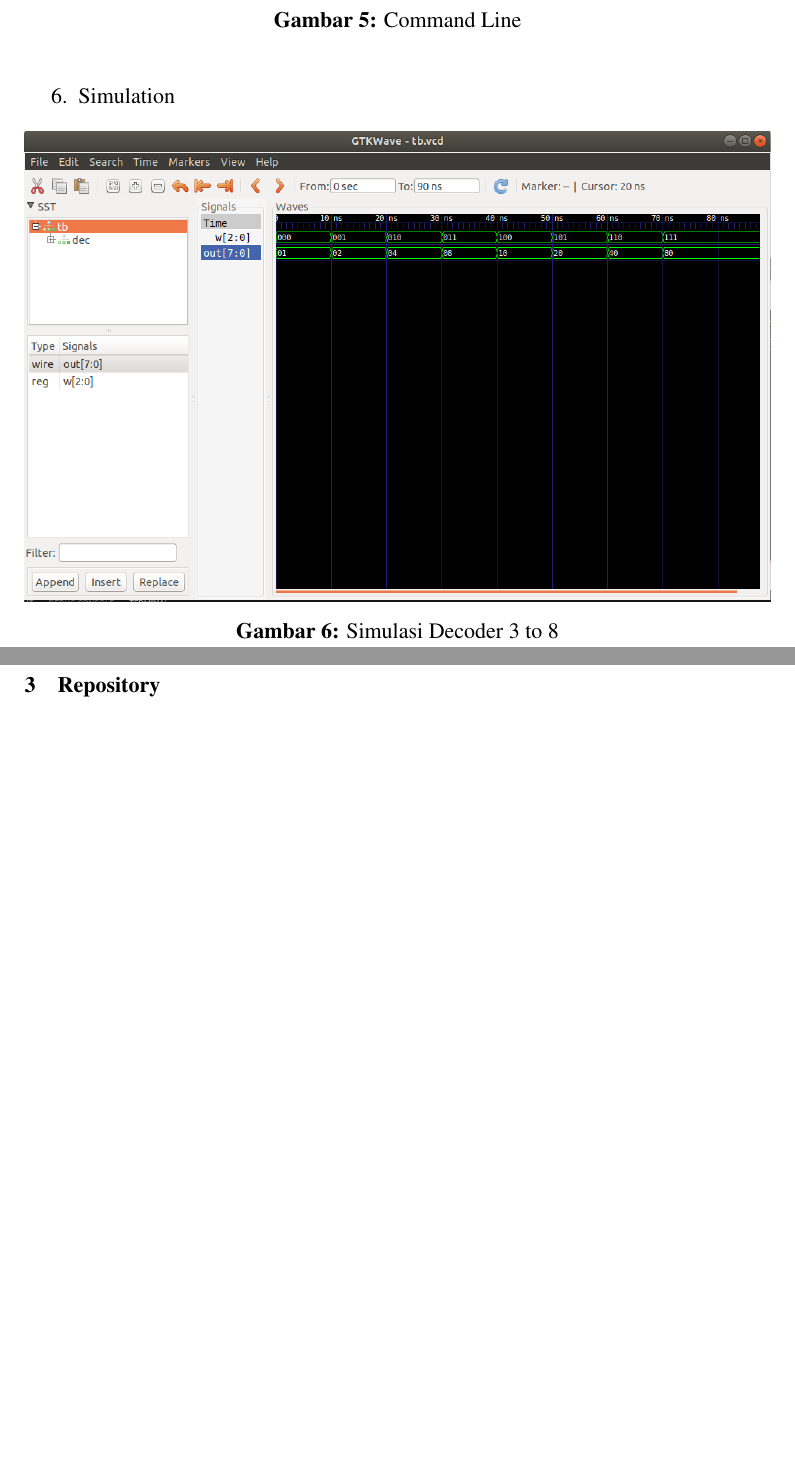
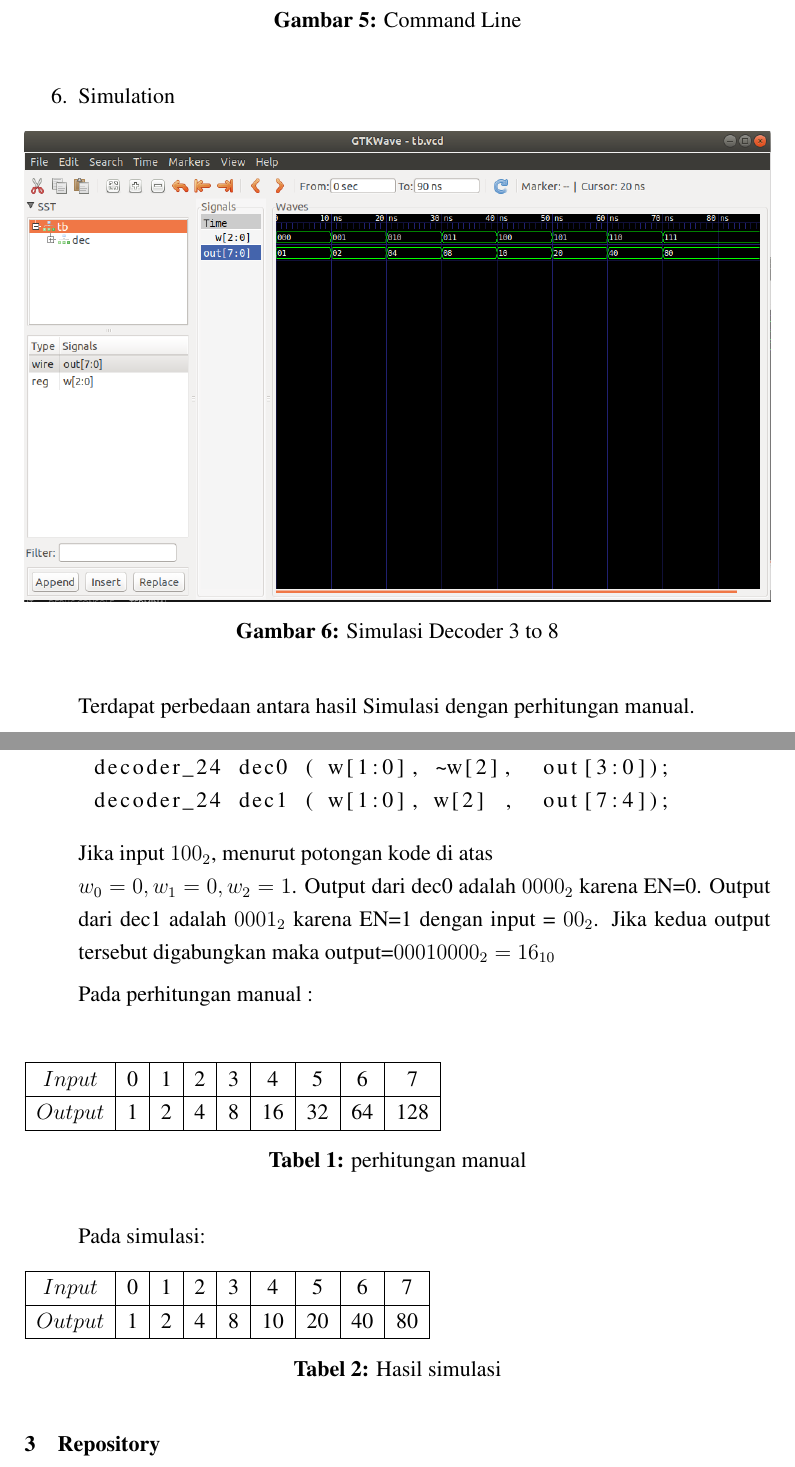
Before and after one commit to afrizaloky/PSD, a LaTeX thesis (Documents/Tugas1/tugas.tex): two parts of pages 9 and 10 of 10, joined at a grey line, cut so that both start at the same text, the shorter picture padded with empty space. The pictures show the PDF file Documents/Tugas1/tugas.pdf that the author committed with the source.

Commit message:
add error

```diff
--- a/Documents/Tugas1/tugas.tex
+++ b/Documents/Tugas1/tugas.tex
@@ -102,6 +102,32 @@
         \caption{Simulasi Decoder 3 to 8}
         \label{decoder24}
         \end{figure}
+    Terdapat perbedaan antara hasil Simulasi dengan perhitungan manual.
+    \lstinputlisting[firstline=7,lastline=8]{code/decoder_38.v}
+    Jika input $100_2$, menurut potongan kode di atas \\
+    $w_0 = 0, w_1 = 0, w_2 = 1$.
+    Output dari dec0 adalah $0000_2$ karena EN=0.
+    Output dari dec1 adalah $0001_2$ karena EN=1 dengan input = $00_2$.
+    Jika kedua output tersebut digabungkan maka output=$00010000_2=16_{10}$
+
+    Pada perhitungan manual :\\
+    \begin{table}[H]
+        \begin{tabular}{|c|c|c|c|c|c|c|c|c|c|c|c}
+            \hline
+            $Input$  & 0 & 1 & 2 & 3 & 4 & 5 & 6 & 7 \\ \hline
+            $Output$ & 1 & 2 & 4 & 8 & 16 & 32 & 64 & 128\\ \hline
+        \end{tabular}
+        \caption{perhitungan manual}
+    \end{table}
+    Pada simulasi:
+    \begin{table}[H]
+        \begin{tabular}{|c|c|c|c|c|c|c|c|c|c|c|c}
+            \hline
+            $Input$  & 0 & 1 & 2 & 3 & 4 & 5 & 6 & 7 \\ \hline
+            $Output$ & 1 & 2 & 4 & 8 & 10 & 20 & 40 & 80\\ \hline
+        \end{tabular}
+        \caption{Hasil simulasi}
+    \end{table}
 \end{enumerate}
 \section{Repository}
 \href{https://github.com/afrizaloky/PSD}{Github Repository}
```
Also changed, not shown: Documents/Tugas1/tugas.pdf, 6 other files.
